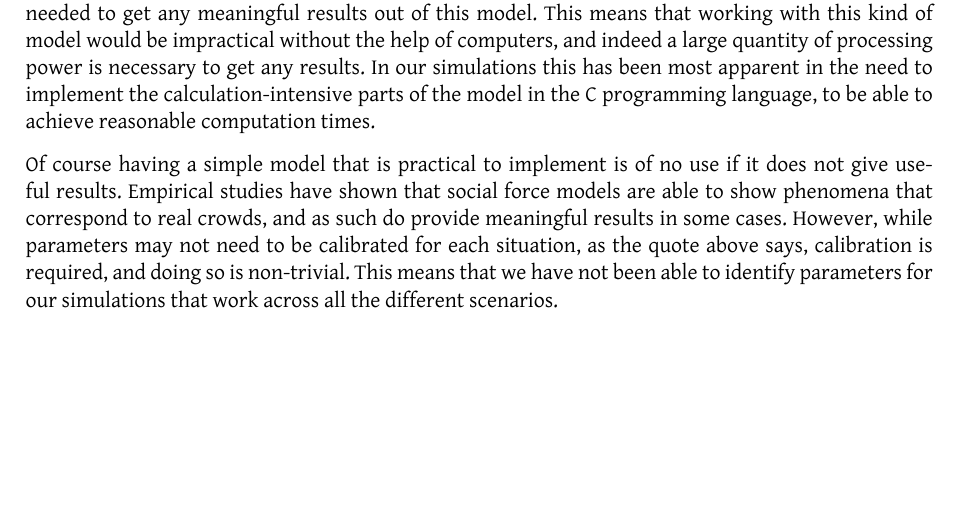
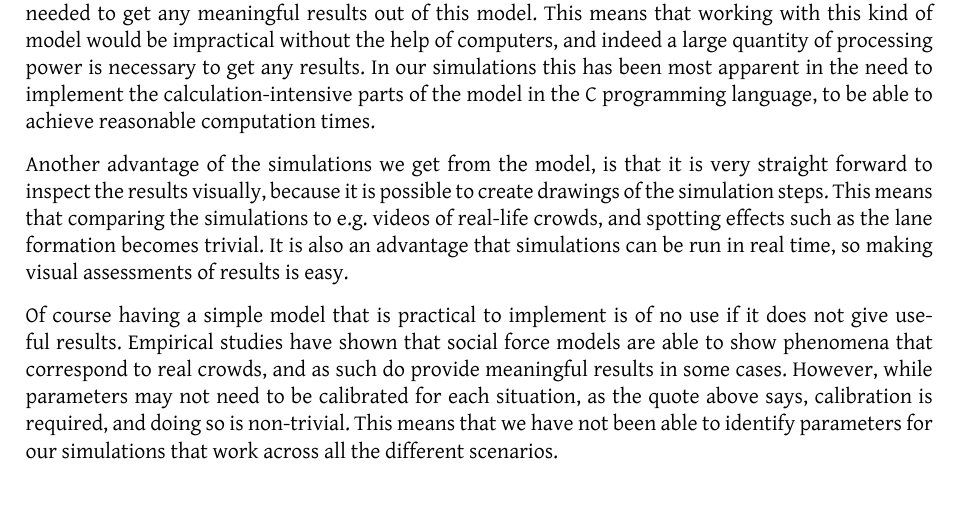
Before and after one commit to tohojo/RUC-math--crowd-modeling, a LaTeX document (LaTeX/crowd-modelling.tex, which reads LaTeX/assessment.tex): part of page 39 of 42, cut so that both start at the same text, the shorter picture padded with empty space. Compiled offline with XeLaTeX.

Commit message:
Add visual inspection as an advantage

```diff
--- a/LaTeX/assessment.tex
+++ b/LaTeX/assessment.tex
@@ -30,6 +30,13 @@ large quantity of processing power is necessary to get any results. In our
 simulations this has been most apparent in the need to implement the
 calculation-intensive parts of the model in the C programming language, to be
 able to achieve reasonable computation times.
+
+Another advantage of the simulations we get from the model, is that it is very
+straight forward to inspect the results visually, because it is possible to
+create drawings of the simulation steps. This means that comparing the
+simulations to e.g. videos of real-life crowds, and spotting effects such as
+the lane formation becomes trivial. It is also an advantage that simulations
+can be run in real time, so making visual assessments of results is easy.
 
 Of course having a simple model that is practical to implement is of no use if
 it does not give useful results. Empirical studies have shown that social
```
